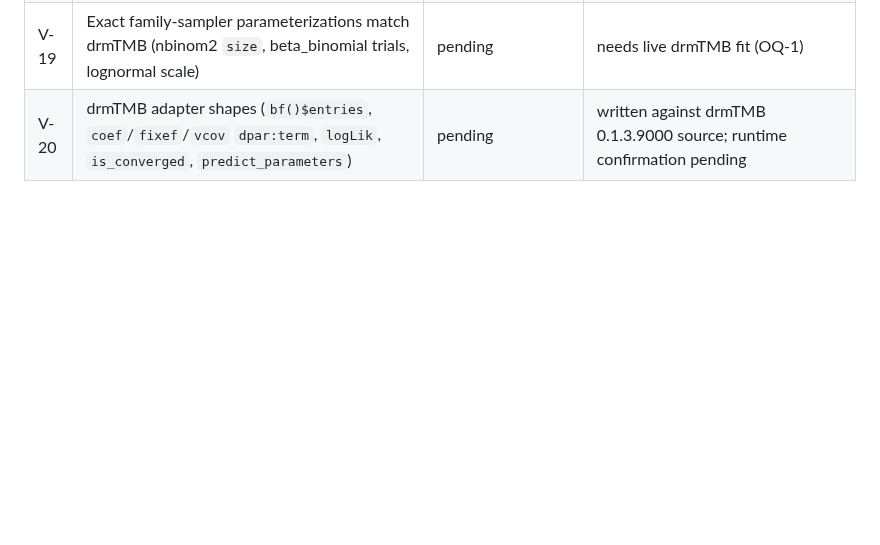
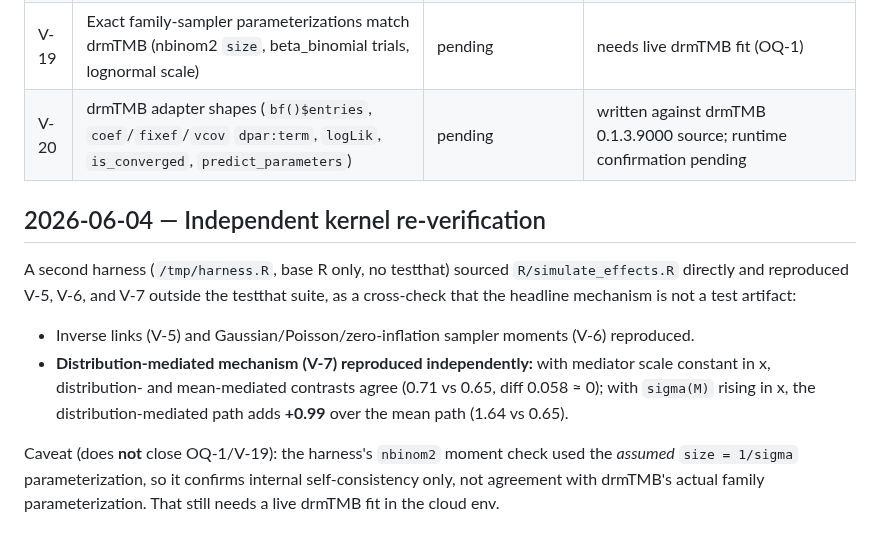
Before and after one commit to itchyshin/drmSEM, a Markdown page: docs/memory/VALIDATION_LEDGER.md, the part around the change. GitHub-like rendering; blank space fills up the shorter version.

Commit message:
Record independent kernel re-verification in memory ledger
Ran a base-R-only harness over R/simulate_effects.R (no testthat) that
reproduces the inverse-link, sampler-moment, and distribution-mediated results
outside the test suite. Logged in VALIDATION_LEDGER.md and AGENT_LOG.md, with an
explicit caveat that the nbinom2 check is self-consistent only and does not close
OQ-1 (drmTMB family parameterization).

https://claude.ai/code/session_014u2KHB7Tfjjaii9e2eWekc

```diff
--- a/docs/memory/VALIDATION_LEDGER.md
+++ b/docs/memory/VALIDATION_LEDGER.md
@@ -39,3 +39,22 @@ drmTMB cannot be compiled); they run in the Codex cloud env (`CLOUD.md`).
 | V-18 | `model.matrix()` contrast coding matches drmTMB's internal fixed-effect coding | pending | needs live drmTMB fit (OQ-2); isolated in `drm_fixed_design` |
 | V-19 | Exact family-sampler parameterizations match drmTMB (nbinom2 `size`, beta_binomial trials, lognormal scale) | pending | needs live drmTMB fit (OQ-1) |
 | V-20 | drmTMB adapter shapes (`bf()$entries`, `coef`/`fixef`/`vcov` `dpar:term`, `logLik`, `is_converged`, `predict_parameters`) | pending | written against drmTMB 0.1.3.9000 source; runtime confirmation pending |
+
+## 2026-06-04 — Independent kernel re-verification
+
+A second harness (`/tmp/harness.R`, base R only, no testthat) sourced
+`R/simulate_effects.R` directly and reproduced V-5, V-6, and V-7 outside the
+testthat suite, as a cross-check that the headline mechanism is not a test
+artifact:
+
+- Inverse links (V-5) and Gaussian/Poisson/zero-inflation sampler moments (V-6)
+  reproduced.
+- **Distribution-mediated mechanism (V-7) reproduced independently:** with
+  mediator scale constant in x, distribution- and mean-mediated contrasts agree
+  (0.71 vs 0.65, diff 0.058 ≈ 0); with `sigma(M)` rising in x, the
+  distribution-mediated path adds **+0.99** over the mean path (1.64 vs 0.65).
+
+Caveat (does **not** close OQ-1/V-19): the harness's `nbinom2` moment check used
+the *assumed* `size = 1/sigma` parameterization, so it confirms internal
+self-consistency only, not agreement with drmTMB's actual family parameterization.
+That still needs a live drmTMB fit in the cloud env.
```
Also changed, not shown: docs/memory/AGENT_LOG.md (+10 -0 lines).
